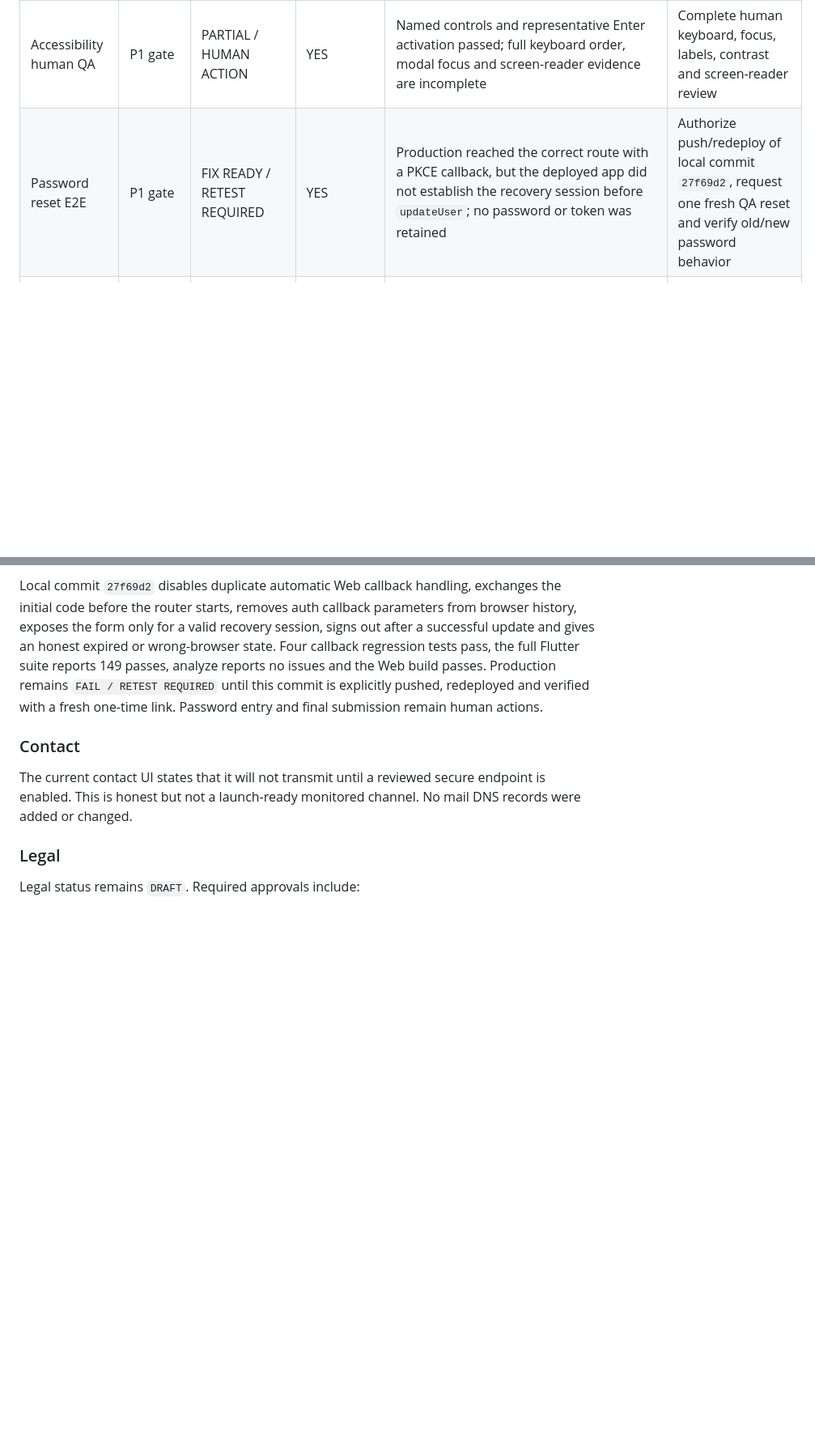
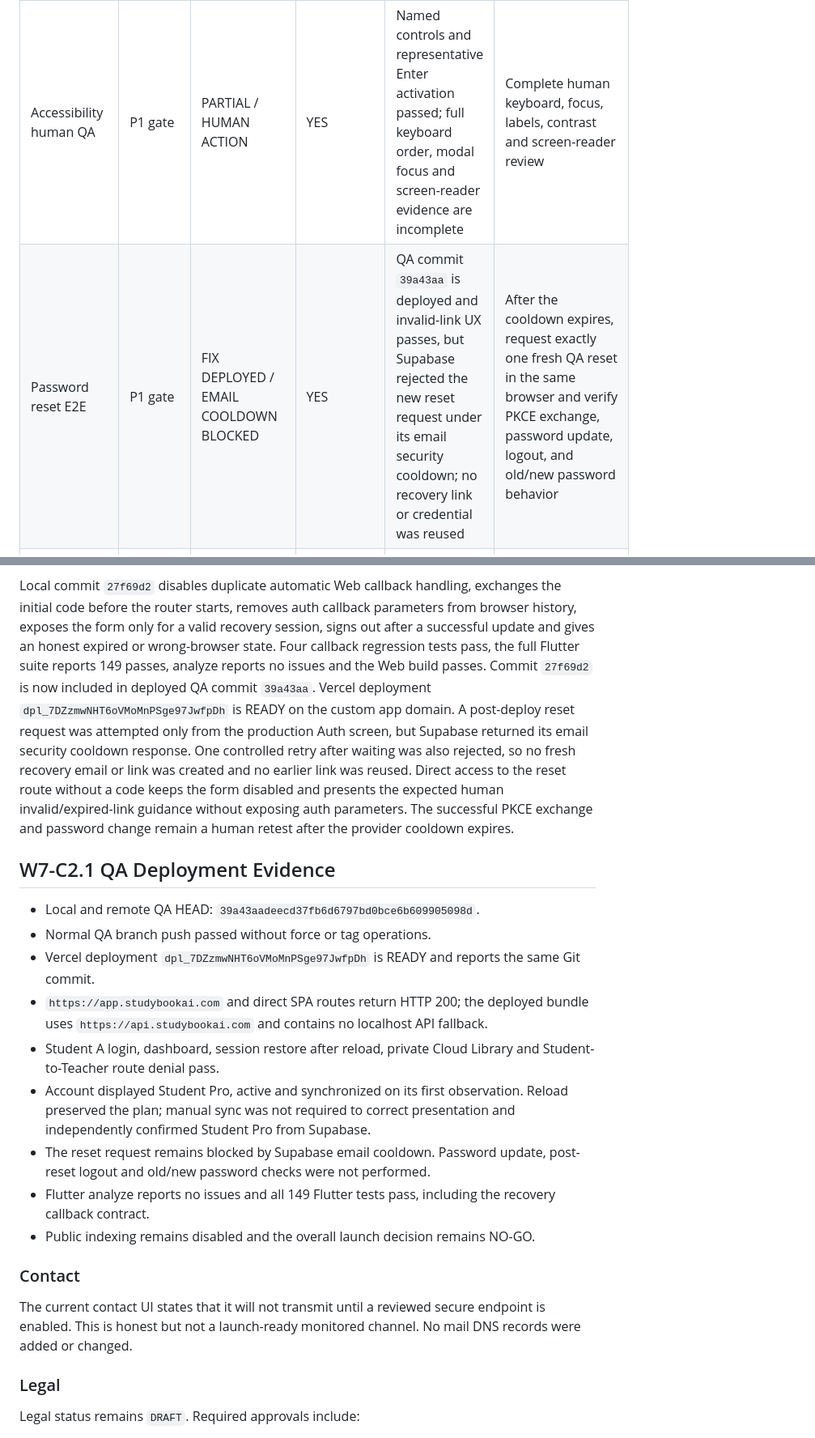
Before and after one commit to welintonrafael01-design/campusai-audio, a Markdown page: docs/release/STUDYBOOK_W7_C_LAUNCH_READINESS.md, 2 parts joined by grey strips. Shown at 81% size. GitHub-like rendering; blank space fills up the shorter version.

Commit message:
docs: record W7-C2.1 QA deployment validation

```diff
--- a/docs/release/STUDYBOOK_W7_C_LAUNCH_READINESS.md
+++ b/docs/release/STUDYBOOK_W7_C_LAUNCH_READINESS.md
@@ -99,7 +99,7 @@ review on the custom domains.
 | Production document upload | P1 gate | CLOSED | NO | A harmless one-page QA PDF uploaded successfully, produced a truthful summary, persisted in Library/Cloud after reload and remained inaccessible to Student B | The private fixture is intentionally retained under Student A as QA evidence; remove it later only through an explicitly authorized delete action |
 | Responsive human QA | P1 gate | PARTIAL / HUMAN ACTION | YES | Marketing routes and representative authenticated Flutter views were inspected at mobile and desktop widths without document overflow; the complete tablet visual pass is not evidenced | Finish the human tablet and mobile-keyboard matrix |
 | Accessibility human QA | P1 gate | PARTIAL / HUMAN ACTION | YES | Named controls and representative Enter activation passed; full keyboard order, modal focus and screen-reader evidence are incomplete | Complete human keyboard, focus, labels, contrast and screen-reader review |
-| Password reset E2E | P1 gate | FIX READY / RETEST REQUIRED | YES | Production reached the correct route with a PKCE callback, but the deployed app did not establish the recovery session before `updateUser`; no password or token was retained | Authorize push/redeploy of local commit `27f69d2`, request one fresh QA reset and verify old/new password behavior |
+| Password reset E2E | P1 gate | FIX DEPLOYED / EMAIL COOLDOWN BLOCKED | YES | QA commit `39a43aa` is deployed and invalid-link UX passes, but Supabase rejected the new reset request under its email security cooldown; no recovery link or credential was reused | After the cooldown expires, request exactly one fresh QA reset in the same browser and verify PKCE exchange, password update, logout, and old/new password behavior |
 | Contact channel | P1 gate | HUMAN ACTION | YES | Contact provider remains `disabled`; the form fails honestly | Approve a monitored provider or monitored support/privacy contact and validate delivery |
 | Legal finalization | P1 | DRAFT | YES | Privacy and account-deletion content still contains unresolved placeholders | Legal/product owner approves entity, contacts, address, jurisdiction, date, retention, age, subscription, cancellation and refund terms |
 | Leaked-password protection | P2 | HUMAN ACTION / PLAN LIMITED | NO with explicit acceptance | Project dashboard reports Free; Supabase limits this feature to Pro and above | Upgrade deliberately and enable it, or record explicit pre-launch P2 risk acceptance |
@@ -154,9 +154,37 @@ parameters from browser history, exposes the form only for a valid recovery
 session, signs out after a successful update and gives an honest expired or
 wrong-browser state. Four callback regression tests pass, the full Flutter
 suite reports 149 passes, analyze reports no issues and the Web build passes.
-Production remains `FAIL / RETEST REQUIRED` until this commit is explicitly
-pushed, redeployed and verified with a fresh one-time link. Password entry and
-final submission remain human actions.
+Commit `27f69d2` is now included in deployed QA commit `39a43aa`. Vercel
+deployment `dpl_7DZzmwNHT6oVMoMnPSge97JwfpDh` is READY on the custom app
+domain. A post-deploy reset request was attempted only from the production Auth
+screen, but Supabase returned its email security cooldown response. One
+controlled retry after waiting was also rejected, so no fresh recovery email
+or link was created and no earlier link was reused. Direct access to the reset
+route without a code keeps the form disabled and presents the expected human
+invalid/expired-link guidance without exposing auth parameters. The successful
+PKCE exchange and password change remain a human retest after the provider
+cooldown expires.
+
+## W7-C2.1 QA Deployment Evidence
+
+- Local and remote QA HEAD: `39a43aadeecd37fb6d6797bd0bce6b609905098d`.
+- Normal QA branch push passed without force or tag operations.
+- Vercel deployment `dpl_7DZzmwNHT6oVMoMnPSge97JwfpDh` is READY and reports
+  the same Git commit.
+- `https://app.studybookai.com` and direct SPA routes return HTTP 200; the
+  deployed bundle uses `https://api.studybookai.com` and contains no localhost
+  API fallback.
+- Student A login, dashboard, session restore after reload, private Cloud
+  Library and Student-to-Teacher route denial pass.
+- Account displayed Student Pro, active and synchronized on its first
+  observation. Reload preserved the plan; manual sync was not required to
+  correct presentation and independently confirmed Student Pro from Supabase.
+- The reset request remains blocked by Supabase email cooldown. Password update,
+  post-reset logout and old/new password checks were not performed.
+- Flutter analyze reports no issues and all 149 Flutter tests pass, including
+  the recovery callback contract.
+- Public indexing remains disabled and the overall launch decision remains
+  NO-GO.
 
 ### Contact
 
```
Also changed, not shown: other parts of docs/release/STUDYBOOK_W7_C_LAUNCH_READINESS.md (+2 -2 lines), docs/release/STUDYBOOK_PRODUCTION_INFRASTRUCTURE.md (+27 -2 lines).
